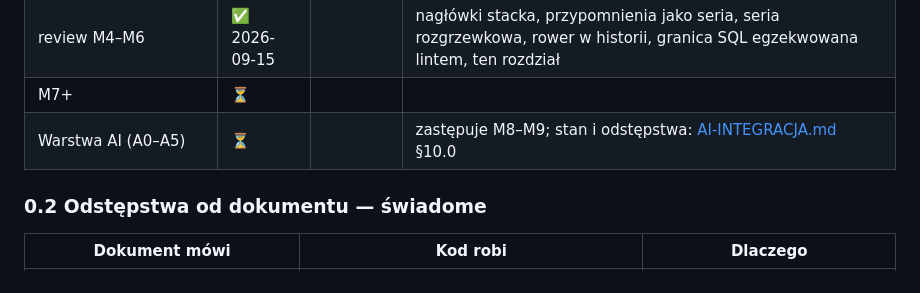
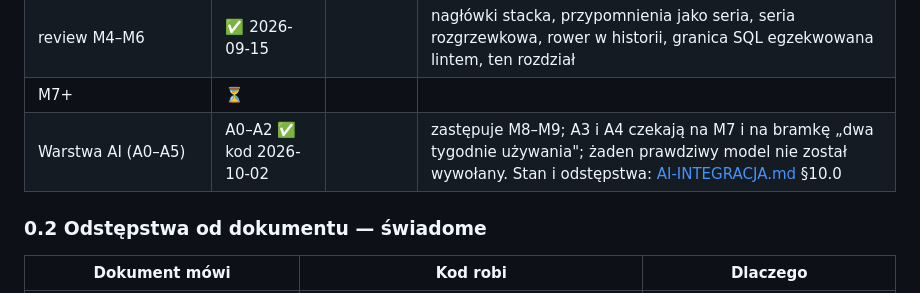
Before and after one commit to majowielki/HomeWorkout, a Markdown page: Documents/IMPLEMENTACJA.md, the part around the change. GitHub-like rendering.

Commit message:
docs: show the AI layer's real state in the milestone table
A0 to A2 are in the code and verified without a live model; A3 and A4 wait for the rules engine and the usage gate.

```diff
--- a/Documents/IMPLEMENTACJA.md
+++ b/Documents/IMPLEMENTACJA.md
@@ -26,7 +26,7 @@ Aktualizowane po każdym kamieniu. Jeśli kod i dokument się różnią, ta sekc
 | M6 — kalibracja gum | ✅ 2026-09-15 | `d7a309e` | model pozycja → rozciągnięcie doprecyzowany (§0.2); DoD wymaga trzech realnych kalibracji; **zrobiony przed bramką** — bramka nadal obowiązuje przed M7 |
 | review M4–M6 | ✅ 2026-09-15 | | nagłówki stacka, przypomnienia jako seria, seria rozgrzewkowa, rower w historii, granica SQL egzekwowana lintem, ten rozdział |
 | M7+ | ⏳ | | |
-| Warstwa AI (A0–A5) | ⏳ | | zastępuje M8–M9; stan i odstępstwa: [AI-INTEGRACJA.md](AI-INTEGRACJA.md) §10.0 |
+| Warstwa AI (A0–A5) | A0–A2 ✅ kod 2026-10-02 | | zastępuje M8–M9; A3 i A4 czekają na M7 i na bramkę „dwa tygodnie używania"; żaden prawdziwy model nie został wywołany. Stan i odstępstwa: [AI-INTEGRACJA.md](AI-INTEGRACJA.md) §10.0 |
 
 ### 0.2 Odstępstwa od dokumentu — świadome
 
```
